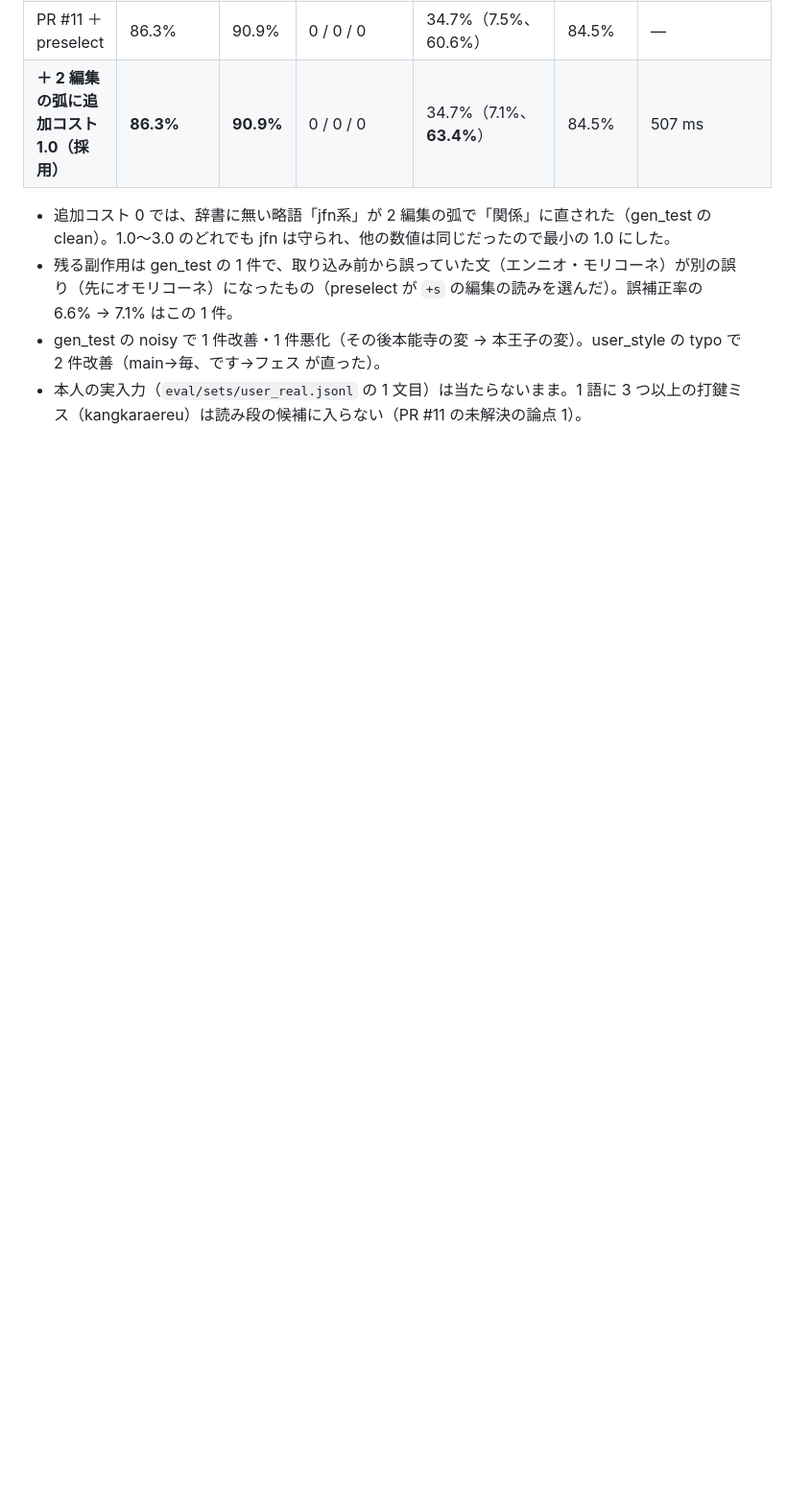
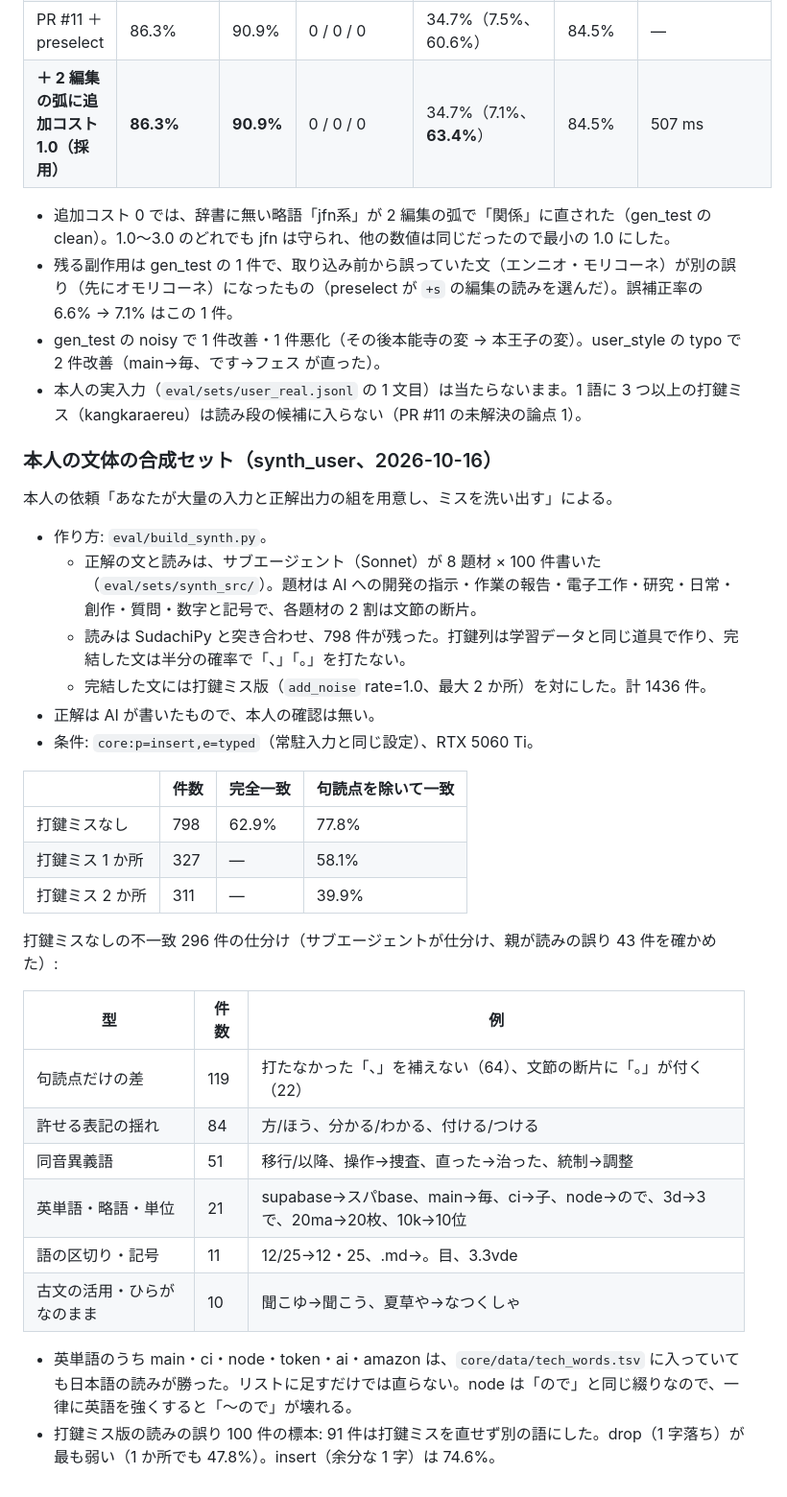
Before and after one commit to morikawa976321/romaji-slm, a Markdown page: docs/EVAL.md, the part around the change. Shown at 96% size. Drawn GitHub-style; blank space fills up the shorter version.

Commit message:
docs: 本人の文体の合成セットでの洗い出し（EVAL.md）
Co-Authored-By: Claude Opus 5.5 <noreply@anthropic.com>

```diff
--- a/docs/EVAL.md
+++ b/docs/EVAL.md
@@ -321,3 +321,34 @@ PR #11 は読み段に「辞書の頻出語の綴りに 1〜2 編集で一致す
 - 残る副作用は gen_test の 1 件で、取り込み前から誤っていた文（エンニオ・モリコーネ）が別の誤り（先にオモリコーネ）になったもの（preselect が `+s` の編集の読みを選んだ）。誤補正率の 6.6% → 7.1% はこの 1 件。
 - gen_test の noisy で 1 件改善・1 件悪化（その後本能寺の変 → 本王子の変）。user_style の typo で 2 件改善（main→毎、です→フェス が直った）。
 - 本人の実入力（`eval/sets/user_real.jsonl` の 1 文目）は当たらないまま。1 語に 3 つ以上の打鍵ミス（kangkaraereu）は読み段の候補に入らない（PR #11 の未解決の論点 1）。
+
+### 本人の文体の合成セット（synth_user、2026-10-16）
+
+本人の依頼「あなたが大量の入力と正解出力の組を用意し、ミスを洗い出す」による。
+
+- 作り方: `eval/build_synth.py`。
+  - 正解の文と読みは、サブエージェント（Sonnet）が 8 題材 × 100 件書いた（`eval/sets/synth_src/`）。題材は AI への開発の指示・作業の報告・電子工作・研究・日常・創作・質問・数字と記号で、各題材の 2 割は文節の断片。
+  - 読みは SudachiPy と突き合わせ、798 件が残った。打鍵列は学習データと同じ道具で作り、完結した文は半分の確率で「、」「。」を打たない。
+  - 完結した文には打鍵ミス版（`add_noise` rate=1.0、最大 2 か所）を対にした。計 1436 件。
+- 正解は AI が書いたもので、本人の確認は無い。
+- 条件: `core:p=insert,e=typed`（常駐入力と同じ設定）、RTX 5060 Ti。
+
+| | 件数 | 完全一致 | 句読点を除いて一致 |
+|---|---|---|---|
+| 打鍵ミスなし | 798 | 62.9% | 77.8% |
+| 打鍵ミス 1 か所 | 327 | — | 58.1% |
+| 打鍵ミス 2 か所 | 311 | — | 39.9% |
+
+打鍵ミスなしの不一致 296 件の仕分け（サブエージェントが仕分け、親が読みの誤り 43 件を確かめた）:
+
+| 型 | 件数 | 例 |
+|---|---|---|
+| 句読点だけの差 | 119 | 打たなかった「、」を補えない（64）、文節の断片に「。」が付く（22） |
+| 許せる表記の揺れ | 84 | 方/ほう、分かる/わかる、付ける/つける |
+| 同音異義語 | 51 | 移行/以降、操作→捜査、直った→治った、統制→調整 |
+| 英単語・略語・単位 | 21 | supabase→スパbase、main→毎、ci→子、node→ので、3d→3で、20ma→20枚、10k→10位 |
+| 語の区切り・記号 | 11 | 12/25→12・25、.md→。目、3.3vde |
+| 古文の活用・ひらがなのまま | 10 | 聞こゆ→聞こう、夏草や→なつくしゃ |
+
+- 英単語のうち main・ci・node・token・ai・amazon は、`core/data/tech_words.tsv` に入っていても日本語の読みが勝った。リストに足すだけでは直らない。node は「ので」と同じ綴りなので、一律に英語を強くすると「〜ので」が壊れる。
+- 打鍵ミス版の読みの誤り 100 件の標本: 91 件は打鍵ミスを直せず別の語にした。drop（1 字落ち）が最も弱い（1 か所でも 47.8%）。insert（余分な 1 字）は 74.6%。
```
